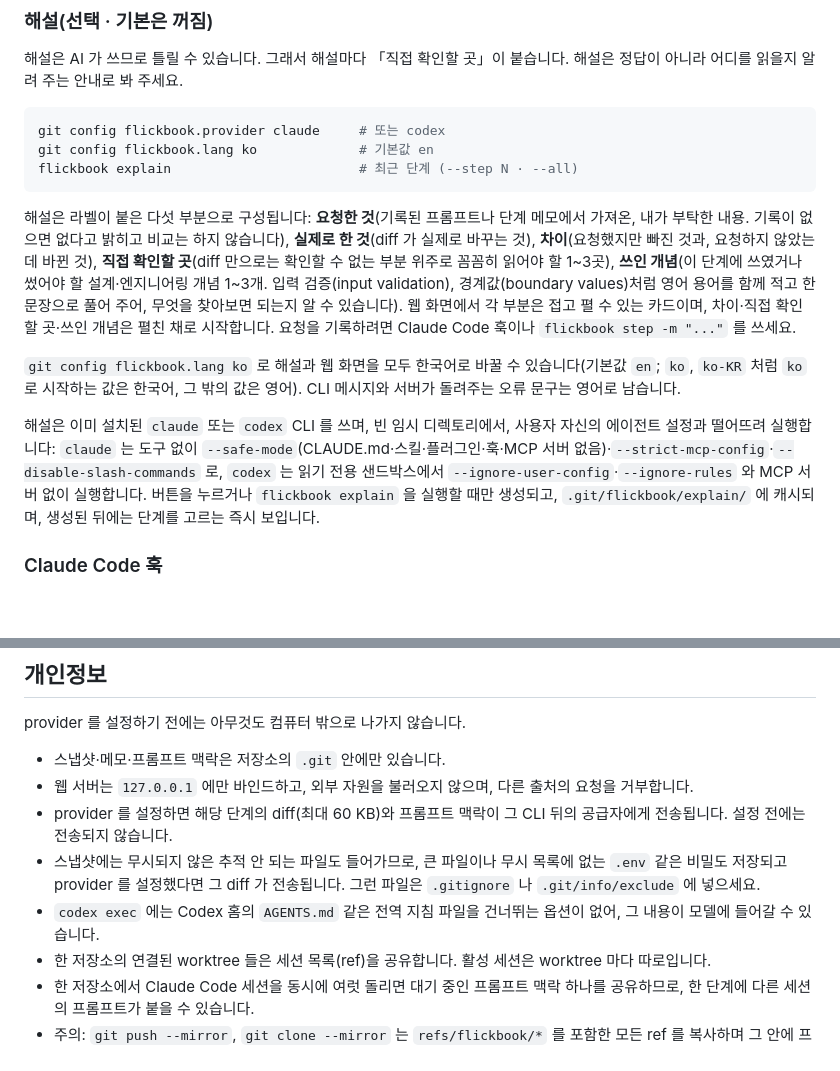
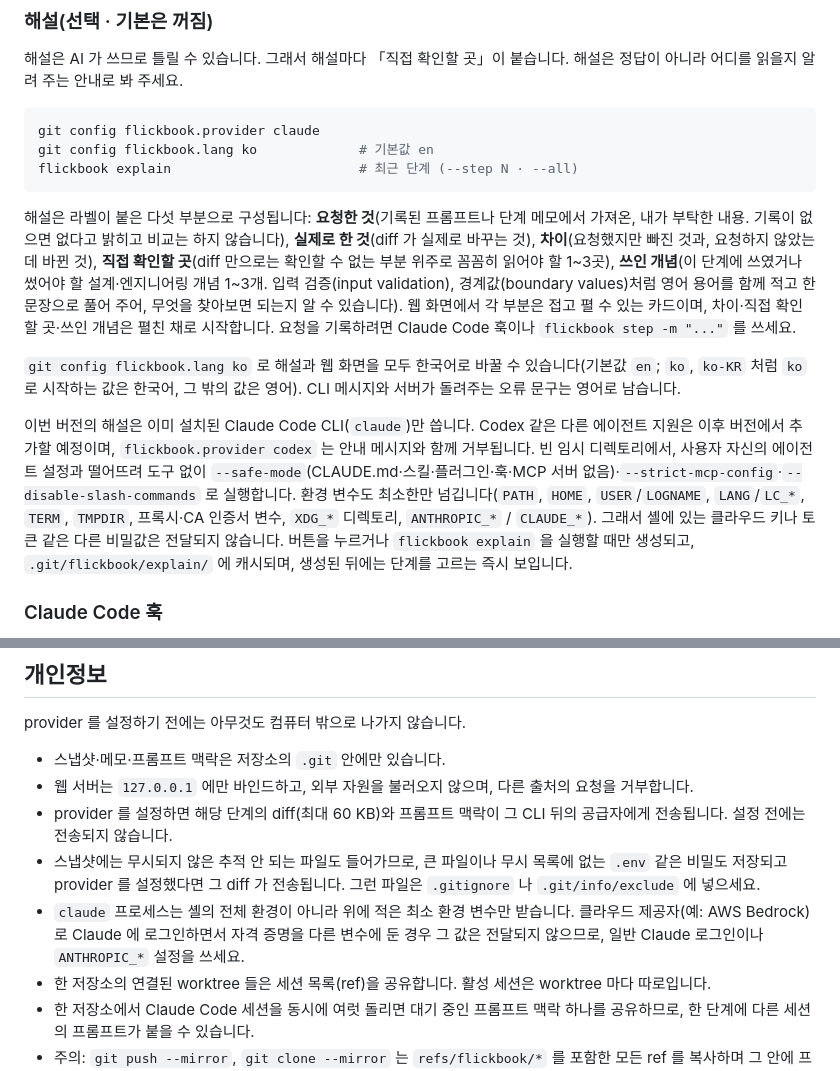
Before and after one commit to Milo-JY/flickbook, a Markdown page: README.ko.md, 2 parts joined by grey strips. Rendered like a GitHub page; blank space fills up the shorter version.

Commit message:
docs: describe the claude-only explanation provider and the minimal environment
Co-Authored-By: Claude Opus 5.5 <noreply@anthropic.com>

````diff
--- a/README.ko.md
+++ b/README.ko.md
@@ -64,7 +64,7 @@ flickbook rm <id>                       # 세션의 스냅샷 삭제
 해설은 AI 가 쓰므로 틀릴 수 있습니다. 그래서 해설마다 「직접 확인할 곳」이 붙습니다. 해설은 정답이 아니라 어디를 읽을지 알려 주는 안내로 봐 주세요.
 
 ```sh
-git config flickbook.provider claude     # 또는 codex
+git config flickbook.provider claude
 git config flickbook.lang ko             # 기본값 en
 flickbook explain                        # 최근 단계 (--step N · --all)
 ```
@@ -73,7 +73,7 @@ flickbook explain                        # 최근 단계 (--step N · --all)
 
 `git config flickbook.lang ko` 로 해설과 웹 화면을 모두 한국어로 바꿀 수 있습니다(기본값 `en`; `ko`, `ko-KR` 처럼 `ko` 로 시작하는 값은 한국어, 그 밖의 값은 영어). CLI 메시지와 서버가 돌려주는 오류 문구는 영어로 남습니다.
 
-해설은 이미 설치된 `claude` 또는 `codex` CLI 를 쓰며, 빈 임시 디렉토리에서, 사용자 자신의 에이전트 설정과 떨어뜨려 실행합니다: `claude` 는 도구 없이 `--safe-mode`(CLAUDE.md·스킬·플러그인·훅·MCP 서버 없음)·`--strict-mcp-config`·`--disable-slash-commands` 로, `codex` 는 읽기 전용 샌드박스에서 `--ignore-user-config`·`--ignore-rules` 와 MCP 서버 없이 실행합니다. 버튼을 누르거나 `flickbook explain` 을 실행할 때만 생성되고, `.git/flickbook/explain/` 에 캐시되며, 생성된 뒤에는 단계를 고르는 즉시 보입니다.
+이번 버전의 해설은 이미 설치된 Claude Code CLI(`claude`)만 씁니다. Codex 같은 다른 에이전트 지원은 이후 버전에서 추가할 예정이며, `flickbook.provider codex` 는 안내 메시지와 함께 거부됩니다. 빈 임시 디렉토리에서, 사용자 자신의 에이전트 설정과 떨어뜨려 도구 없이 `--safe-mode`(CLAUDE.md·스킬·플러그인·훅·MCP 서버 없음)·`--strict-mcp-config`·`--disable-slash-commands` 로 실행합니다. 환경 변수도 최소한만 넘깁니다(`PATH`, `HOME`, `USER`/`LOGNAME`, `LANG`/`LC_*`, `TERM`, `TMPDIR`, 프록시·CA 인증서 변수, `XDG_*` 디렉토리, `ANTHROPIC_*` / `CLAUDE_*`). 그래서 셸에 있는 클라우드 키나 토큰 같은 다른 비밀값은 전달되지 않습니다. 버튼을 누르거나 `flickbook explain` 을 실행할 때만 생성되고, `.git/flickbook/explain/` 에 캐시되며, 생성된 뒤에는 단계를 고르는 즉시 보입니다.
 
 ### Claude Code 훅
 
@@ -102,7 +102,7 @@ provider 를 설정하기 전에는 아무것도 컴퓨터 밖으로 나가지
 - 웹 서버는 `127.0.0.1` 에만 바인드하고, 외부 자원을 불러오지 않으며, 다른 출처의 요청을 거부합니다.
 - provider 를 설정하면 해당 단계의 diff(최대 60 KB)와 프롬프트 맥락이 그 CLI 뒤의 공급자에게 전송됩니다. 설정 전에는 전송되지 않습니다.
 - 스냅샷에는 무시되지 않은 추적 안 되는 파일도 들어가므로, 큰 파일이나 무시 목록에 없는 `.env` 같은 비밀도 저장되고 provider 를 설정했다면 그 diff 가 전송됩니다. 그런 파일은 `.gitignore` 나 `.git/info/exclude` 에 넣으세요.
-- `codex exec` 에는 Codex 홈의 `AGENTS.md` 같은 전역 지침 파일을 건너뛰는 옵션이 없어, 그 내용이 모델에 들어갈 수 있습니다.
+- `claude` 프로세스는 셸의 전체 환경이 아니라 위에 적은 최소 환경 변수만 받습니다. 클라우드 제공자(예: AWS Bedrock)로 Claude 에 로그인하면서 자격 증명을 다른 변수에 둔 경우 그 값은 전달되지 않으므로, 일반 Claude 로그인이나 `ANTHROPIC_*` 설정을 쓰세요.
 - 한 저장소의 연결된 worktree 들은 세션 목록(ref)을 공유합니다. 활성 세션은 worktree 마다 따로입니다.
 - 한 저장소에서 Claude Code 세션을 동시에 여럿 돌리면 대기 중인 프롬프트 맥락 하나를 공유하므로, 한 단계에 다른 세션의 프롬프트가 붙을 수 있습니다.
 - 주의: `git push --mirror`, `git clone --mirror` 는 `refs/flickbook/*` 를 포함한 모든 ref 를 복사하며 그 안에 프롬프트가 들어 있습니다. 먼저 `flickbook rm <id>` 를 하거나 브랜치를 명시해 push 하세요. 일반 `git push` / `git clone` 은 이 ref 를 옮기지 않습니다.
````
Also changed, not shown: README.md (+3 -3 lines).
